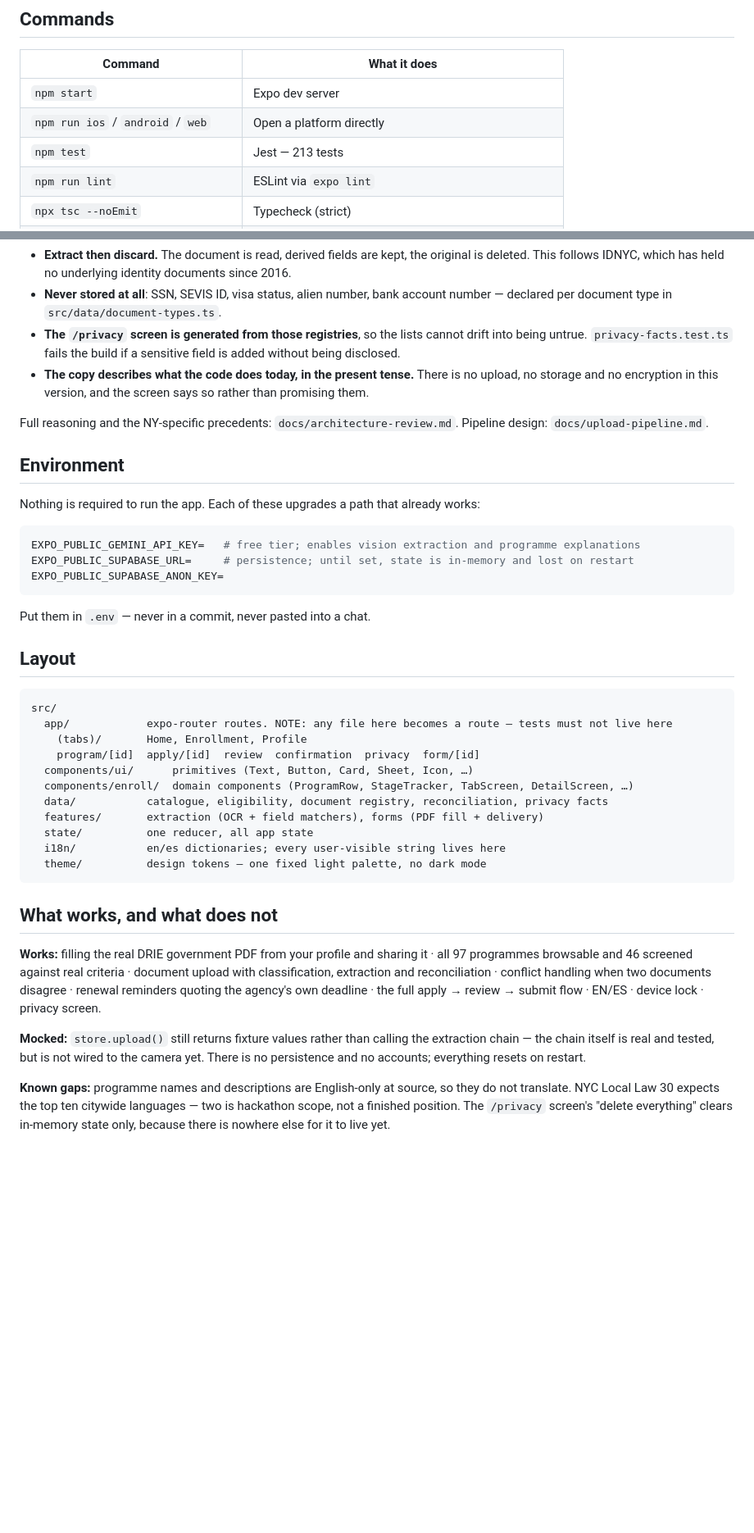
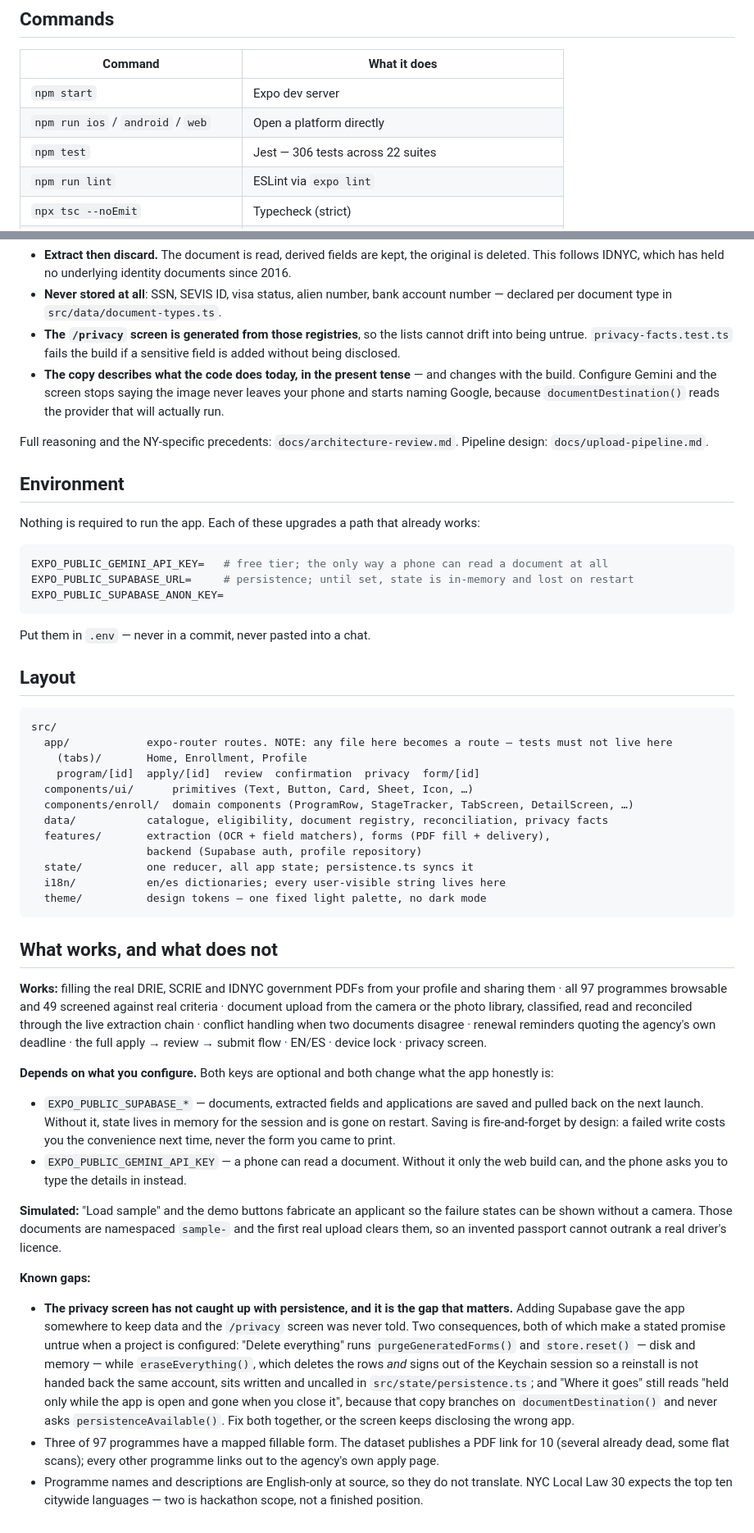
Before and after one commit to SriNethala317/NYPL_Hackathon_2026, a Markdown page: README.md, 2 parts joined by grey strips. Shown at 82% size. Drawn GitHub-style; blank space fills up the shorter version.

Commit message:
docs: the README describes the app that exists now
The status section still described upload as mocked and persistence as absent, both
of which stopped being true several commits ago. It also told you extraction falls
back to Tesseract without a Gemini key, which is false on a phone -- tesseract.js
cannot run in Expo Go at all, so there is no reader there without one.

Every number was re-measured rather than adjusted: 306 tests, 49 scorable
programmes, three mapped forms. The OCR accuracy table and the "10 publish a PDF
link" count were checked and left alone, because they were right.

Co-Authored-By: Claude Opus 5 <noreply@anthropic.com>
Claude-Session: https://claude.ai/code/session_01NfgLpHXv1iqrWd2oYz6gsj

````diff
--- a/README.md
+++ b/README.md
@@ -28,7 +28,7 @@ If the QR code shows `127.0.0.1`, your phone cannot reach it — use `npm start
 |---|---|
 | `npm start` | Expo dev server |
 | `npm run ios` / `android` / `web` | Open a platform directly |
-| `npm test` | Jest — 213 tests |
+| `npm test` | Jest — 306 tests across 22 suites |
 | `npm run lint` | ESLint via `expo lint` |
 | `npx tsc --noEmit` | Typecheck (strict) |
 | `npx expo export --platform web` | Static-renders every route; a render crash fails the build |
@@ -145,8 +158,9 @@ audience the data story *is* the product.
 - **The `/privacy` screen is generated from those registries**, so the lists cannot drift into
   being untrue. `privacy-facts.test.ts` fails the build if a sensitive field is added without
   being disclosed.
-- **The copy describes what the code does today, in the present tense.** There is no upload, no
-  storage and no encryption in this version, and the screen says so rather than promising them.
+- **The copy describes what the code does today, in the present tense** — and changes with the
+  build. Configure Gemini and the screen stops saying the image never leaves your phone and starts
+  naming Google, because `documentDestination()` reads the provider that will actually run.
 
 Full reasoning and the NY-specific precedents: `docs/architecture-review.md`.
 Pipeline design: `docs/upload-pipeline.md`.
@@ -156,7 +170,7 @@ Pipeline design: `docs/upload-pipeline.md`.
 Nothing is required to run the app. Each of these upgrades a path that already works:
 
 ```bash
-EXPO_PUBLIC_GEMINI_API_KEY=   # free tier; enables vision extraction and programme explanations
+EXPO_PUBLIC_GEMINI_API_KEY=   # free tier; the only way a phone can read a document at all
 EXPO_PUBLIC_SUPABASE_URL=     # persistence; until set, state is in-memory and lost on restart
 EXPO_PUBLIC_SUPABASE_ANON_KEY=
 ```
@@ -173,25 +187,48 @@ src/
   components/ui/      primitives (Text, Button, Card, Sheet, Icon, …)
   components/enroll/  domain components (ProgramRow, StageTracker, TabScreen, DetailScreen, …)
   data/           catalogue, eligibility, document registry, reconciliation, privacy facts
-  features/       extraction (OCR + field matchers), forms (PDF fill + delivery)
-  state/          one reducer, all app state
+  features/       extraction (OCR + field matchers), forms (PDF fill + delivery),
+                  backend (Supabase auth, profile repository)
+  state/          one reducer, all app state; persistence.ts syncs it
   i18n/           en/es dictionaries; every user-visible string lives here
   theme/          design tokens — one fixed light palette, no dark mode
 ```
 
 ## What works, and what does not
 
-**Works:** filling the real DRIE government PDF from your profile and sharing it · all 97
-programmes browsable and 46 screened against real criteria · document upload
-with classification, extraction and reconciliation · conflict handling when two documents disagree
-· renewal reminders quoting the agency's own deadline · the full apply → review → submit flow ·
-EN/ES · device lock · privacy screen.
+**Works:** filling the real DRIE, SCRIE and IDNYC government PDFs from your profile and sharing
+them · all 97 programmes browsable and 49 screened against real criteria · document upload from
+the camera or the photo library, classified, read and reconciled through the live extraction
+chain · conflict handling when two documents disagree · renewal reminders quoting the agency's own
+deadline · the full apply → review → submit flow · EN/ES · device lock · privacy screen.
 
-**Mocked:** `store.upload()` still returns fixture values rather than calling the extraction
-chain — the chain itself is real and tested, but is not wired to the camera yet. There is no
-persistence and no accounts; everything resets on restart.
+**Depends on what you configure.** Both keys are optional and both change what the app honestly
+is:
 
-**Known gaps:** programme names and descriptions are English-only at source, so they do not
-translate. NYC Local Law 30 expects the top ten citywide languages — two is hackathon scope, not a
-finished position. The `/privacy` screen's "delete everything" clears in-memory state only,
-because there is nowhere else for it to live yet.
+- `EXPO_PUBLIC_SUPABASE_*` — documents, extracted fields and applications are saved and pulled
+  back on the next launch. Without it, state lives in memory for the session and is gone on
+  restart. Saving is fire-and-forget by design: a failed write costs you the convenience next
+  time, never the form you came to print.
+- `EXPO_PUBLIC_GEMINI_API_KEY` — a phone can read a document. Without it only the web build can,
+  and the phone asks you to type the details in instead.
+
+**Simulated:** "Load sample" and the demo buttons fabricate an applicant so the failure states can
+be shown without a camera. Those documents are namespaced `sample-` and the first real upload
+clears them, so an invented passport cannot outrank a real driver's licence.
+
+**Known gaps:**
+
+- **The privacy screen has not caught up with persistence, and it is the gap that matters.**
+  Adding Supabase gave the app somewhere to keep data and the `/privacy` screen was never told.
+  Two consequences, both of which make a stated promise untrue when a project is configured:
+  "Delete everything" runs `purgeGeneratedForms()` and `store.reset()` — disk and memory — while
+  `eraseEverything()`, which deletes the rows *and* signs out of the Keychain session so a
+  reinstall is not handed back the same account, sits written and uncalled in
+  `src/state/persistence.ts`; and "Where it goes" still reads "held only while the app is open and
+  gone when you close it", because that copy branches on `documentDestination()` and never asks
+  `persistenceAvailable()`. Fix both together, or the screen keeps disclosing the wrong app.
+- Three of 97 programmes have a mapped fillable form. The dataset publishes a PDF link for 10
+  (several already dead, some flat scans); every other programme links out to the agency's own
+  apply page.
+- Programme names and descriptions are English-only at source, so they do not translate. NYC Local
+  Law 30 expects the top ten citywide languages — two is hackathon scope, not a finished position.
````
Also changed, not shown: other parts of README.md (+17 -4 lines).
